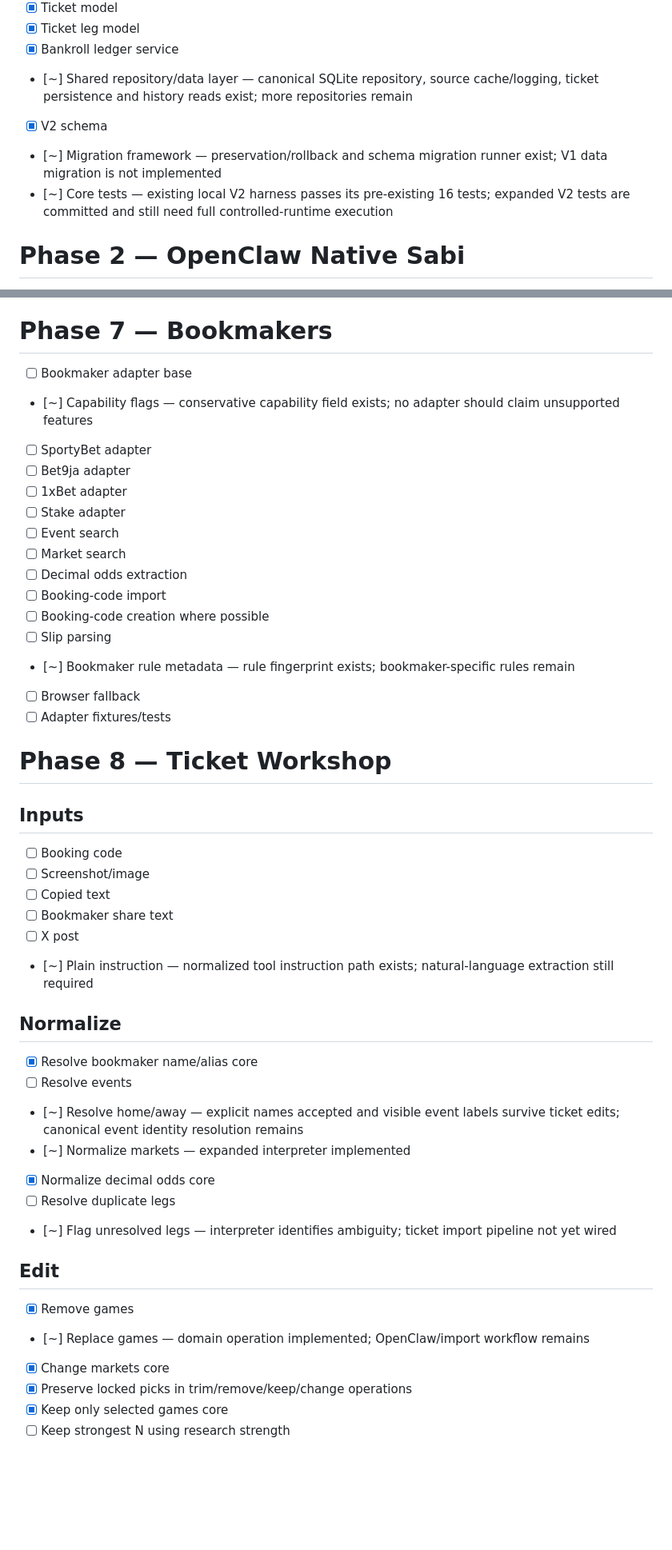
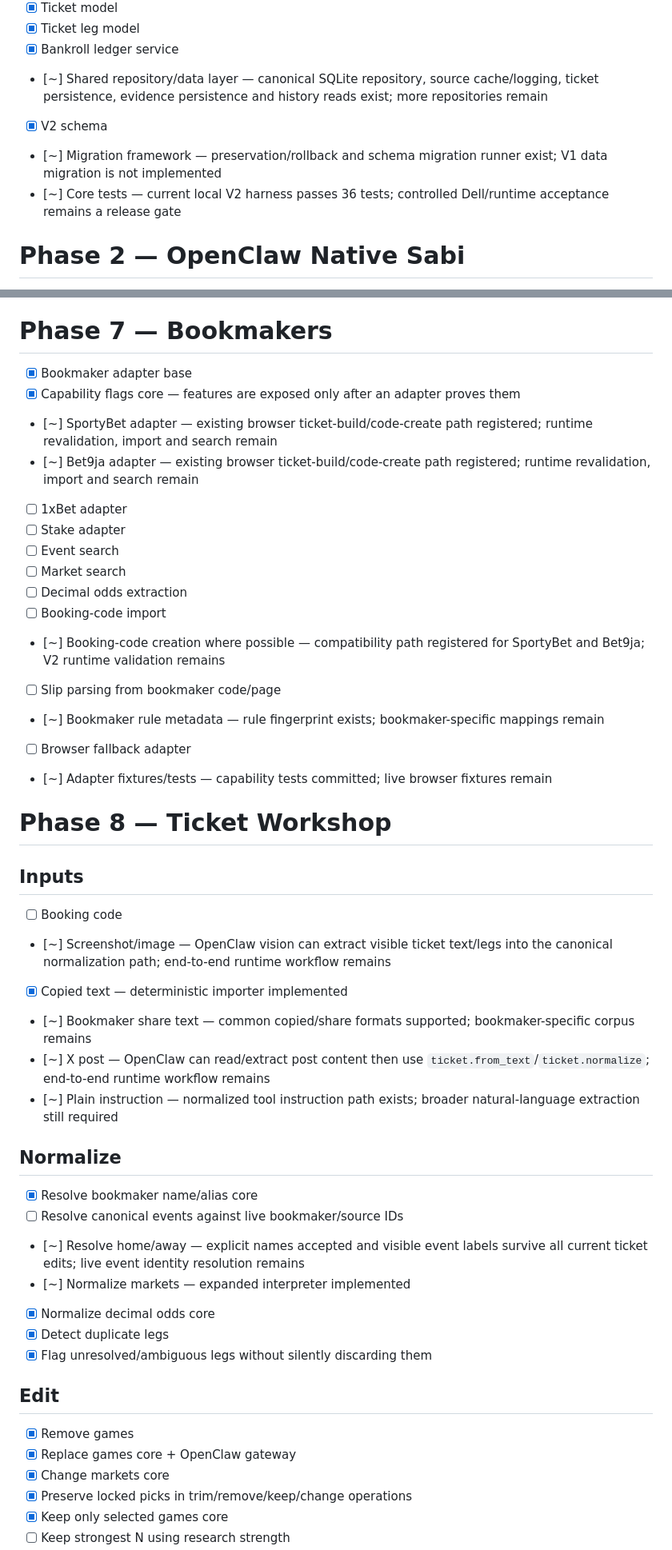
Before and after one commit to thathman/SabiAI, a Markdown page: docs/SABIAI_V2_TASKS.md, 2 parts joined by grey strips. Shown at 80% size. Drawn GitHub-style; blank space fills up the shorter version.

Commit message:
docs(v2): record ticket import and adapter build progress

```diff
--- a/docs/SABIAI_V2_TASKS.md
+++ b/docs/SABIAI_V2_TASKS.md
@@ -44,10 +44,10 @@
 - [x] Ticket model
 - [x] Ticket leg model
 - [x] Bankroll ledger service
-- [~] Shared repository/data layer — canonical SQLite repository, source cache/logging, ticket persistence and history reads exist; more repositories remain
+- [~] Shared repository/data layer — canonical SQLite repository, source cache/logging, ticket persistence, evidence persistence and history reads exist; more repositories remain
 - [x] V2 schema
 - [~] Migration framework — preservation/rollback and schema migration runner exist; V1 data migration is not implemented
-- [~] Core tests — existing local V2 harness passes its pre-existing 16 tests; expanded V2 tests are committed and still need full controlled-runtime execution
+- [~] Core tests — current local V2 harness passes 36 tests; controlled Dell/runtime acceptance remains a release gate
 
 # Phase 2 — OpenClaw Native Sabi
 
@@ -160,44 +160,44 @@
 
 # Phase 7 — Bookmakers
 
-- [ ] Bookmaker adapter base
-- [~] Capability flags — conservative capability field exists; no adapter should claim unsupported features
-- [ ] SportyBet adapter
-- [ ] Bet9ja adapter
+- [x] Bookmaker adapter base
+- [x] Capability flags core — features are exposed only after an adapter proves them
+- [~] SportyBet adapter — existing browser ticket-build/code-create path registered; runtime revalidation, import and search remain
+- [~] Bet9ja adapter — existing browser ticket-build/code-create path registered; runtime revalidation, import and search remain
 - [ ] 1xBet adapter
 - [ ] Stake adapter
 - [ ] Event search
 - [ ] Market search
 - [ ] Decimal odds extraction
 - [ ] Booking-code import
-- [ ] Booking-code creation where possible
-- [ ] Slip parsing
-- [~] Bookmaker rule metadata — rule fingerprint exists; bookmaker-specific rules remain
-- [ ] Browser fallback
-- [ ] Adapter fixtures/tests
+- [~] Booking-code creation where possible — compatibility path registered for SportyBet and Bet9ja; V2 runtime validation remains
+- [ ] Slip parsing from bookmaker code/page
+- [~] Bookmaker rule metadata — rule fingerprint exists; bookmaker-specific mappings remain
+- [ ] Browser fallback adapter
+- [~] Adapter fixtures/tests — capability tests committed; live browser fixtures remain
 
 # Phase 8 — Ticket Workshop
 
 ## Inputs
 - [ ] Booking code
-- [ ] Screenshot/image
-- [ ] Copied text
-- [ ] Bookmaker share text
-- [ ] X post
-- [~] Plain instruction — normalized tool instruction path exists; natural-language extraction still required
+- [~] Screenshot/image — OpenClaw vision can extract visible ticket text/legs into the canonical normalization path; end-to-end runtime workflow remains
+- [x] Copied text — deterministic importer implemented
+- [~] Bookmaker share text — common copied/share formats supported; bookmaker-specific corpus remains
+- [~] X post — OpenClaw can read/extract post content then use `ticket.from_text`/`ticket.normalize`; end-to-end runtime workflow remains
+- [~] Plain instruction — normalized tool instruction path exists; broader natural-language extraction still required
 
 ## Normalize
 - [x] Resolve bookmaker name/alias core
-- [ ] Resolve events
-- [~] Resolve home/away — explicit names accepted and visible event labels survive ticket edits; canonical event identity resolution remains
+- [ ] Resolve canonical events against live bookmaker/source IDs
+- [~] Resolve home/away — explicit names accepted and visible event labels survive all current ticket edits; live event identity resolution remains
 - [~] Normalize markets — expanded interpreter implemented
 - [x] Normalize decimal odds core
-- [ ] Resolve duplicate legs
-- [~] Flag unresolved legs — interpreter identifies ambiguity; ticket import pipeline not yet wired
+- [x] Detect duplicate legs
+- [x] Flag unresolved/ambiguous legs without silently discarding them
 
 ## Edit
 - [x] Remove games
-- [~] Replace games — domain operation implemented; OpenClaw/import workflow remains
+- [x] Replace games core + OpenClaw gateway
 - [x] Change markets core
 - [x] Preserve locked picks in trim/remove/keep/change operations
 - [x] Keep only selected games core
```
Also changed, not shown: other parts of docs/SABIAI_V2_TASKS.md (+16 -7 lines).
